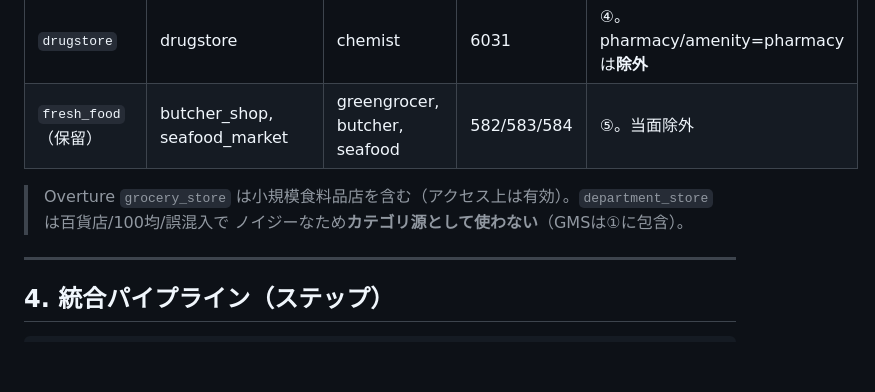
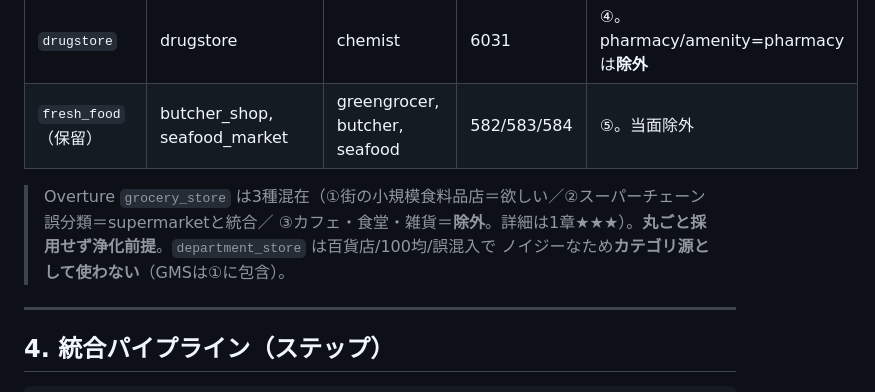
Before and after one commit to shiwaku/japan-food-store-master, a Markdown page: docs/設計_食料品店マスター構築.md, the part around one of its changes. Rendered like a GitHub page; blank space fills up the shorter version.

```diff
--- a/docs/設計_食料品店マスター構築.md
+++ b/docs/設計_食料品店マスター構築.md
@@ -57,7 +74,8 @@
 | `drugstore` | drugstore | chemist | 6031 | ④。pharmacy/amenity=pharmacyは**除外** |
 | `fresh_food`（保留） | butcher_shop, seafood_market | greengrocer, butcher, seafood | 582/583/584 | ⑤。当面除外 |
 
-> Overture `grocery_store` は小規模食料品店を含む（アクセス上は有効）。`department_store` は百貨店/100均/誤混入で
+> Overture `grocery_store` は3種混在（①街の小規模食料品店＝欲しい／②スーパーチェーン誤分類＝supermarketと統合／
+> ③カフェ・食堂・雑貨＝**除外**。詳細は1章★★★）。**丸ごと採用せず浄化前提**。`department_store` は百貨店/100均/誤混入で
 > ノイジーなため**カテゴリ源として使わない**（GMSは①に包含）。
 
 ---
```
Also changed, not shown: other parts of docs/設計_食料品店マスター構築.md (+19 -2 lines).
